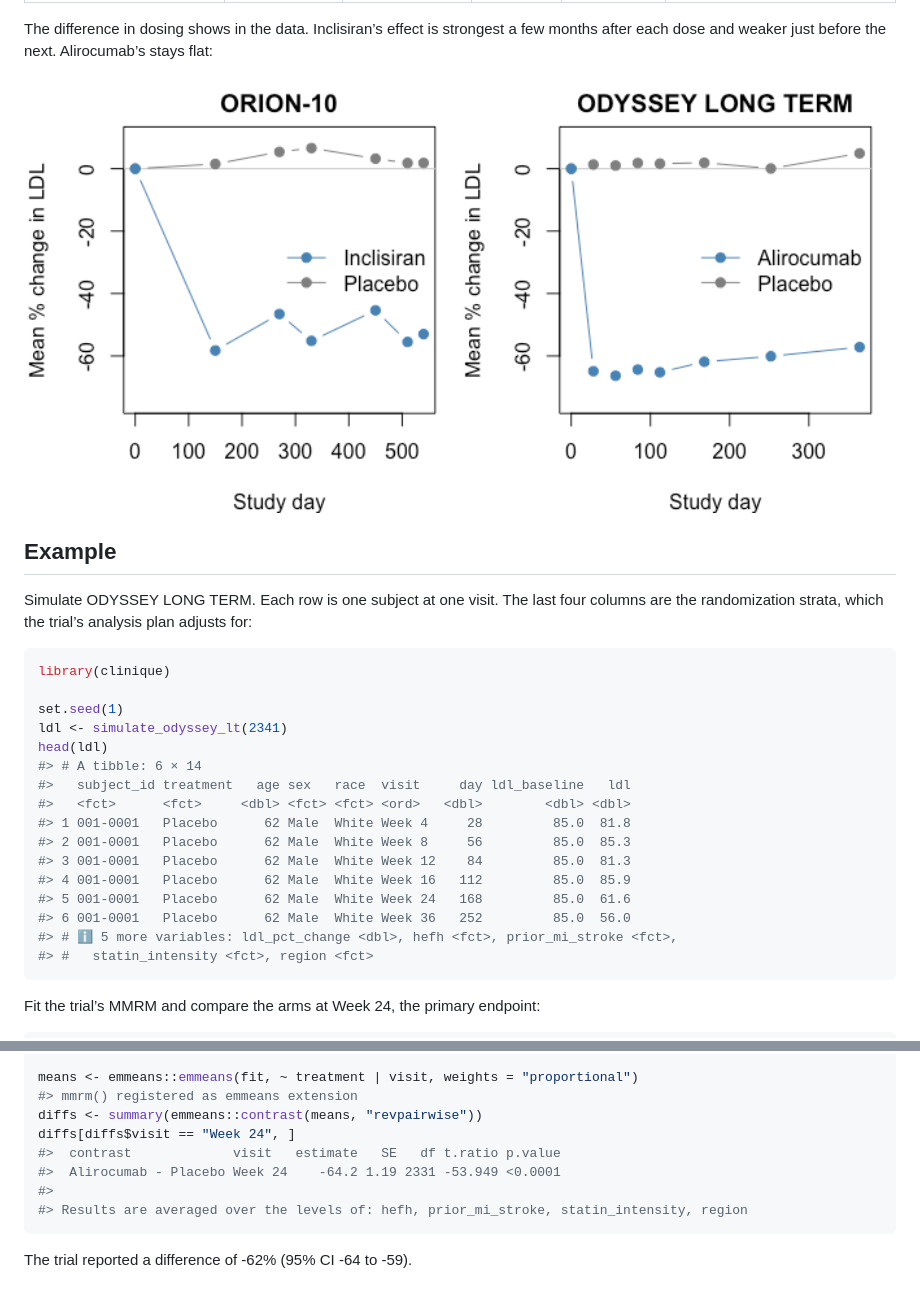
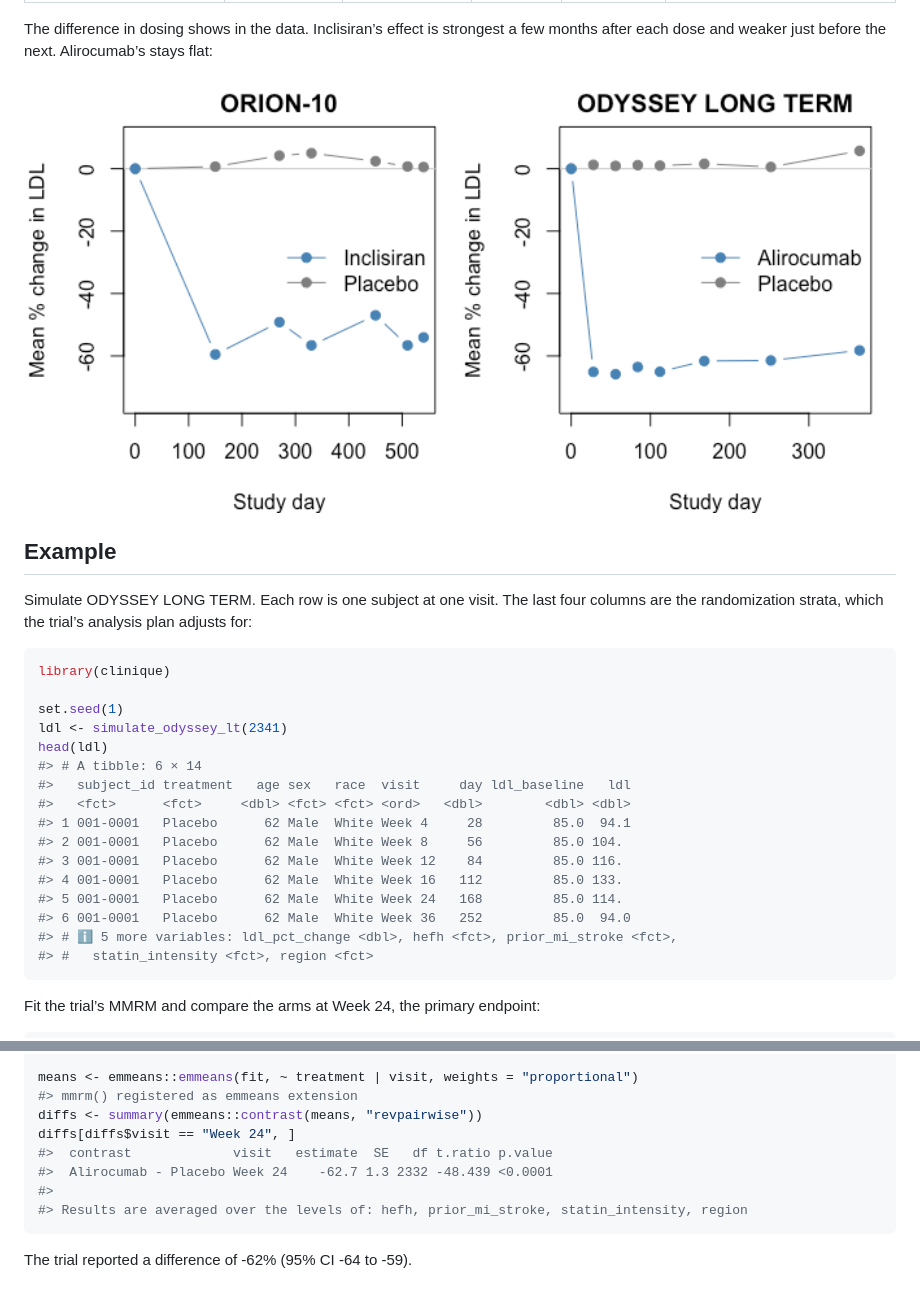
Before and after one commit to edgararuiz/clinique, a Markdown page: README.md, 2 parts joined by grey strips. GitHub-like rendering; pictures changed too: man/figures/README-profiles-1.png.

Commit message:
Switches from `mvrnorm` to `chol` to produce datasets

````diff
--- a/README.md
+++ b/README.md
@@ -61,12 +61,12 @@ head(ldl)
 #> # A tibble: 6 × 14
 #>   subject_id treatment   age sex   race  visit     day ldl_baseline   ldl
 #>   <fct>      <fct>     <dbl> <fct> <fct> <ord>   <dbl>        <dbl> <dbl>
-#> 1 001-0001   Placebo      62 Male  White Week 4     28         85.0  81.8
-#> 2 001-0001   Placebo      62 Male  White Week 8     56         85.0  85.3
-#> 3 001-0001   Placebo      62 Male  White Week 12    84         85.0  81.3
-#> 4 001-0001   Placebo      62 Male  White Week 16   112         85.0  85.9
-#> 5 001-0001   Placebo      62 Male  White Week 24   168         85.0  61.6
-#> 6 001-0001   Placebo      62 Male  White Week 36   252         85.0  56.0
+#> 1 001-0001   Placebo      62 Male  White Week 4     28         85.0  94.1
+#> 2 001-0001   Placebo      62 Male  White Week 8     56         85.0 104.
+#> 3 001-0001   Placebo      62 Male  White Week 12    84         85.0 116.
+#> 4 001-0001   Placebo      62 Male  White Week 16   112         85.0 133.
+#> 5 001-0001   Placebo      62 Male  White Week 24   168         85.0 114.
+#> 6 001-0001   Placebo      62 Male  White Week 36   252         85.0  94.0
 #> # ℹ 5 more variables: ldl_pct_change <dbl>, hefh <fct>, prior_mi_stroke <fct>,
 #> #   statin_intensity <fct>, region <fct>
 ```
@@ -92,8 +92,8 @@ means <- emmeans::emmeans(fit, ~ treatment | visit, weights = "proportional")
 #> mmrm() registered as emmeans extension
 diffs <- summary(emmeans::contrast(means, "revpairwise"))
 diffs[diffs$visit == "Week 24", ]
-#>  contrast             visit   estimate   SE   df t.ratio p.value
-#>  Alirocumab - Placebo Week 24    -64.2 1.19 2331 -53.949 <0.0001
+#>  contrast             visit   estimate  SE   df t.ratio p.value
+#>  Alirocumab - Placebo Week 24    -62.7 1.3 2332 -48.439 <0.0001
 #>
 #> Results are averaged over the levels of: hefh, prior_mi_stroke, statin_intensity, region
 ```
````
Also changed, not shown: 14 other files.
